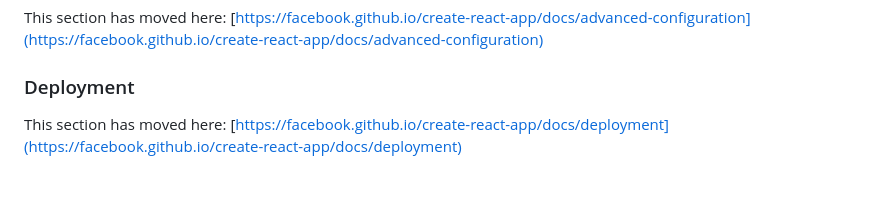
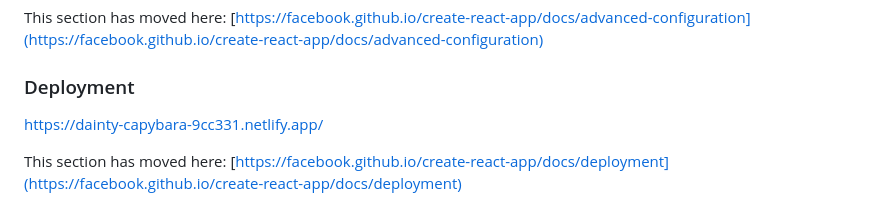
Before and after one commit to sambhavi15khare/assignment5, a Markdown page: README.md, the part around the change. Rendered like a GitHub page; blank space fills up the shorter version.

Commit message:
Add deployment link to README
Added Netlify deployment link to the README.

```diff
--- a/README.md
+++ b/README.md
@@ -62,6 +62,7 @@ This section has moved here: [https://facebook.github.io/create-react-app/docs/m
 This section has moved here: [https://facebook.github.io/create-react-app/docs/advanced-configuration](https://facebook.github.io/create-react-app/docs/advanced-configuration)
 
 ### Deployment
+https://dainty-capybara-9cc331.netlify.app/
 
 This section has moved here: [https://facebook.github.io/create-react-app/docs/deployment](https://facebook.github.io/create-react-app/docs/deployment)
 
```
